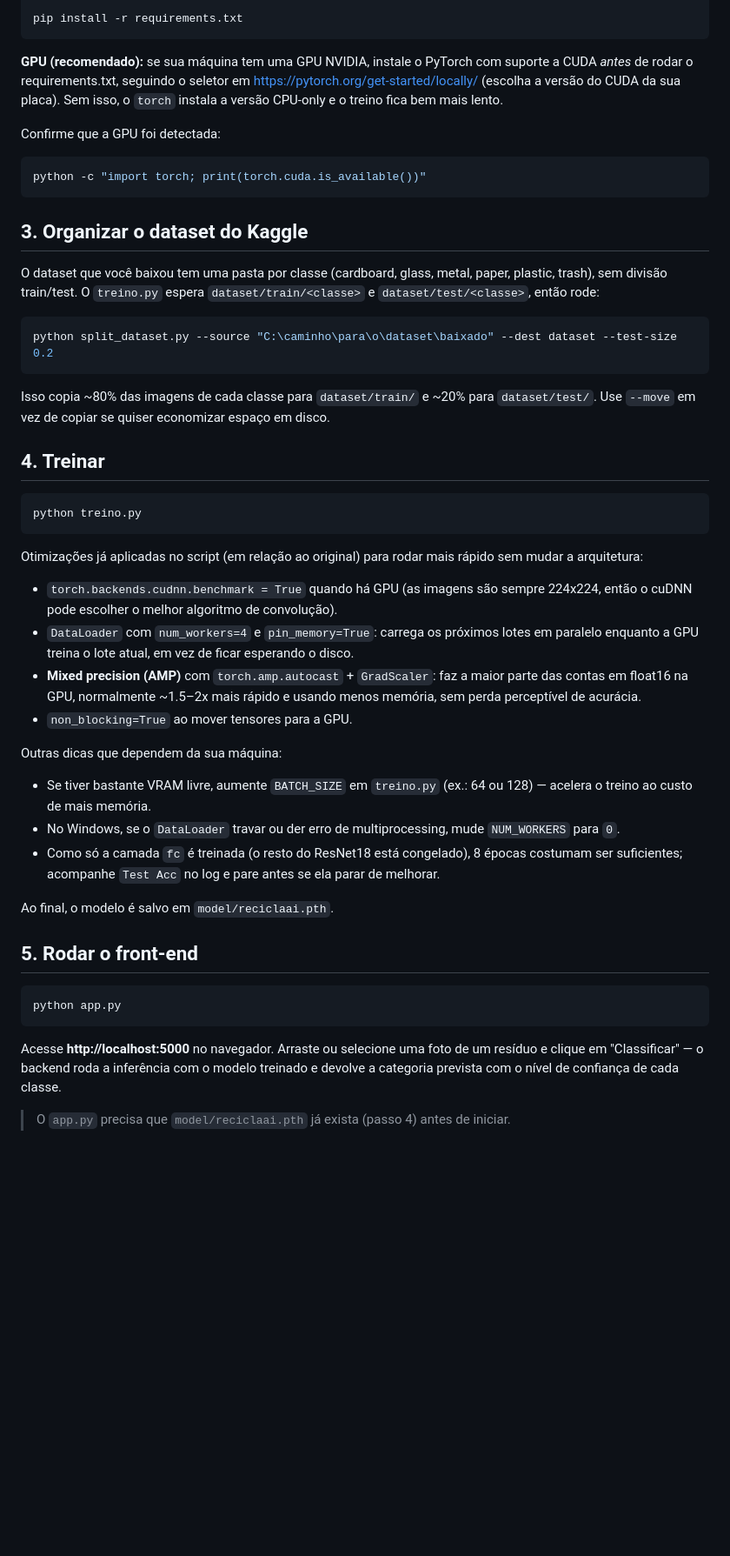
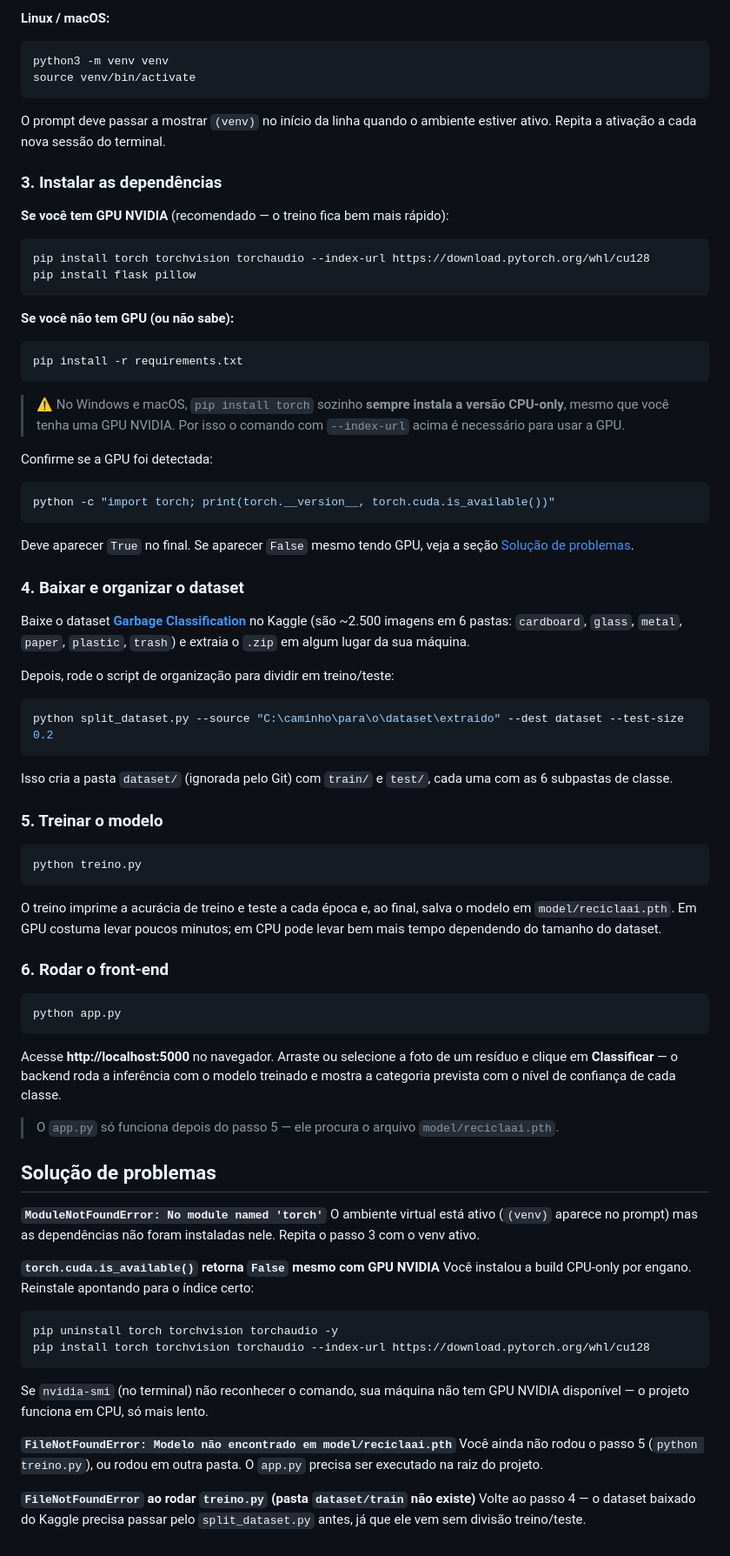
Before and after one commit to lucasocm3021/LixoDeepLearning, a Markdown page: README.md, the part around one of its changes. Shown at 87% size. Rendered like a GitHub page; blank space fills up the shorter version.

````diff
--- a/README.md
+++ b/README.md
@@ -24,49 +68,77 @@ python -m venv venv
 
+**Linux / macOS:**
+```bash
+python3 -m venv venv
+source venv/bin/activate
+```
+
+O prompt deve passar a mostrar `(venv)` no início da linha quando o ambiente estiver ativo. Repita a ativação a cada nova sessão do terminal.
+
+### 3. Instalar as dependências
+
+**Se você tem GPU NVIDIA** (recomendado — o treino fica bem mais rápido):
+```bash
+pip install torch torchvision torchaudio --index-url https://download.pytorch.org/whl/cu128
+pip install flask pillow
+```
+
+**Se você não tem GPU (ou não sabe):**
+```bash
 pip install -r requirements.txt
 ```
 
-**GPU (recomendado):** se sua máquina tem uma GPU NVIDIA, instale o PyTorch com suporte a CUDA *antes* de rodar o requirements.txt, seguindo o seletor em https://pytorch.org/get-started/locally/ (escolha a versão do CUDA da sua placa). Sem isso, o `torch` instala a versão CPU-only e o treino fica bem mais lento.
+> ⚠️ No Windows e macOS, `pip install torch` sozinho **sempre instala a versão CPU-only**, mesmo que você tenha uma GPU NVIDIA. Por isso o comando com `--index-url` acima é necessário para usar a GPU.
 
-Confirme que a GPU foi detectada:
+Confirme se a GPU foi detectada:
 ```bash
-python -c "import torch; print(torch.cuda.is_available())"
+python -c "import torch; print(torch.__version__, torch.cuda.is_available())"
+```
+Deve aparecer `True` no final. Se aparecer `False` mesmo tendo GPU, veja a seção [Solução de problemas](#solução-de-problemas).
+
+### 4. Baixar e organizar o dataset
+
+Baixe o dataset **[Garbage Classification](https://www.kaggle.com/datasets/asdasdasasdas/garbage-classification)** no Kaggle (são ~2.500 imagens em 6 pastas: `cardboard`, `glass`, `metal`, `paper`, `plastic`, `trash`) e extraia o `.zip` em algum lugar da sua máquina.
+
+Depois, rode o script de organização para dividir em treino/teste:
+```bash
+python split_dataset.py --source "C:\caminho\para\o\dataset\extraido" --dest dataset --test-size 0.2
 ```
 
-## 3. Organizar o dataset do Kaggle
+Isso cria a pasta `dataset/` (ignorada pelo Git) com `train/` e `test/`, cada uma com as 6 subpastas de classe.
 
-O dataset que você baixou tem uma pasta por classe (cardboard, glass, metal, paper, plastic, trash), sem divisão train/test. O `treino.py` espera `dataset/train/<classe>` e `dataset/test/<classe>`, então rode:
-
-```bash
-python split_dataset.py --source "C:\caminho\para\o\dataset\baixado" --dest dataset --test-size 0.2
-```
-
-Isso copia ~80% das imagens de cada classe para `dataset/train/` e ~20% para `dataset/test/`. Use `--move` em vez de copiar se quiser economizar espaço em disco.
-
-## 4. Treinar
+### 5. Treinar o modelo
 
 ```bash
 python treino.py
 ```
 
-Otimizações já aplicadas no script (em relação ao original) para rodar mais rápido sem mudar a arquitetura:
-- `torch.backends.cudnn.benchmark = True` quando há GPU (as imagens são sempre 224x224, então o cuDNN pode escolher o melhor algoritmo de convolução).
-- `DataLoader` com `num_workers=4` e `pin_memory=True`: carrega os próximos lotes em paralelo enquanto a GPU treina o lote atual, em vez de ficar esperando o disco.
-- **Mixed precision (AMP)** com `torch.amp.autocast` + `GradScaler`: faz a maior parte das contas em float16 na GPU, normalmente ~1.5–2x mais rápido e usando menos memória, sem perda perceptível de acurácia.
-- `non_blocking=True` ao mover tensores para a GPU.
+O treino imprime a acurácia de treino e teste a cada época e, ao final, salva o modelo em `model/reciclaai.pth`. Em GPU costuma levar poucos minutos; em CPU pode levar bem mais tempo dependendo do tamanho do dataset.
 
-Outras dicas que dependem da sua máquina:
-- Se tiver bastante VRAM livre, aumente `BATCH_SIZE` em `treino.py` (ex.: 64 ou 128) — acelera o treino ao custo de mais memória.
-- No Windows, se o `DataLoader` travar ou der erro de multiprocessing, mude `NUM_WORKERS` para `0`.
-- Como só a camada `fc` é treinada (o resto do ResNet18 está congelado), 8 épocas costumam ser suficientes; acompanhe `Test Acc` no log e pare antes se ela parar de melhorar.
-
-Ao final, o modelo é salvo em `model/reciclaai.pth`.
-
-## 5. Rodar o front-end
+### 6. Rodar o front-end
 
 ```bash
 python app.py
 ```
 
-Acesse **http://localhost:5000** no navegador. Arraste ou selecione uma foto de um resíduo e clique em "Classificar" — o backend roda a inferência com o modelo treinado e devolve a categoria prevista com o nível de confiança de cada classe.
+Acesse **http://localhost:5000** no navegador. Arraste ou selecione a foto de um resíduo e clique em **Classificar** — o backend roda a inferência com o modelo treinado e mostra a categoria prevista com o nível de confiança de cada classe.
 
-> O `app.py` precisa que `model/reciclaai.pth` já exista (passo 4) antes de iniciar.
+> O `app.py` só funciona depois do passo 5 — ele procura o arquivo `model/reciclaai.pth`.
+
+## Solução de problemas
+
+**`ModuleNotFoundError: No module named 'torch'`**
+O ambiente virtual está ativo (`(venv)` aparece no prompt) mas as dependências não foram instaladas nele. Repita o passo 3 com o venv ativo.
+
+**`torch.cuda.is_available()` retorna `False` mesmo com GPU NVIDIA**
+Você instalou a build CPU-only por engano. Reinstale apontando para o índice certo:
+```bash
+pip uninstall torch torchvision torchaudio -y
+pip install torch torchvision torchaudio --index-url https://download.pytorch.org/whl/cu128
+```
+Se `nvidia-smi` (no terminal) não reconhecer o comando, sua máquina não tem GPU NVIDIA disponível — o projeto funciona em CPU, só mais lento.
+
+**`FileNotFoundError: Modelo não encontrado em model/reciclaai.pth`**
+Você ainda não rodou o passo 5 (`python treino.py`), ou rodou em outra pasta. O `app.py` precisa ser executado na raiz do projeto.
+
+**`FileNotFoundError` ao rodar `treino.py` (pasta `dataset/train` não existe)**
+Volte ao passo 4 — o dataset baixado do Kaggle precisa passar pelo `split_dataset.py` antes, já que ele vem sem divisão treino/teste.
````
Also changed, not shown: other parts of README.md (+52 -8 lines).
